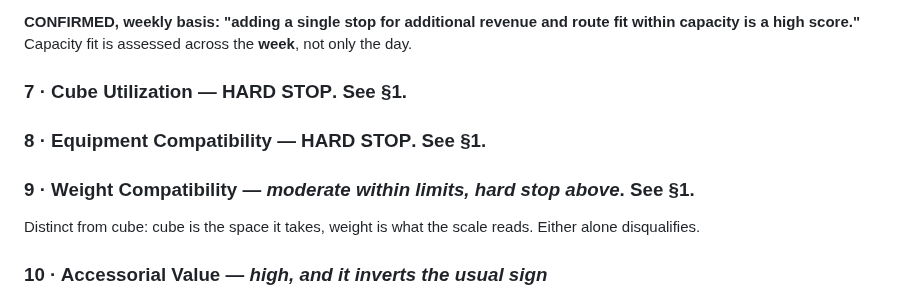
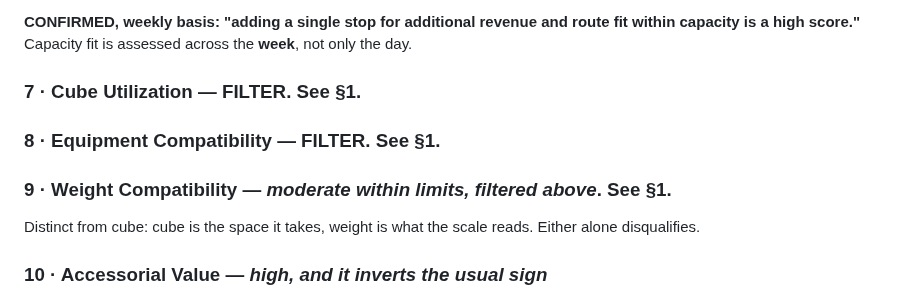
Before and after one commit to jax1313-outlook/Dispatch, a Markdown page: docs/DISPATCH_SCORING_ACCEPTANCE_CRITERIA.md, the part around one of its changes. GitHub-like rendering.

```diff
--- a/docs/DISPATCH_SCORING_ACCEPTANCE_CRITERIA.md
+++ b/docs/DISPATCH_SCORING_ACCEPTANCE_CRITERIA.md
@@ -130,11 +152,11 @@ with overlapping ones.
 **CONFIRMED, weekly basis: "adding a single stop for additional revenue and route fit within
 capacity is a high score."** Capacity fit is assessed across the **week**, not only the day.
 
-### 7 · Cube Utilization — **HARD STOP**. See §1.
+### 7 · Cube Utilization — **FILTER**. See §1.
 
-### 8 · Equipment Compatibility — **HARD STOP**. See §1.
+### 8 · Equipment Compatibility — **FILTER**. See §1.
 
-### 9 · Weight Compatibility — *moderate within limits, hard stop above*. See §1.
+### 9 · Weight Compatibility — *moderate within limits, filtered above*. See §1.
 
 Distinct from cube: cube is the space it takes, weight is what the scale reads. Either alone
 disqualifies.
```
Also changed, not shown: other parts of docs/DISPATCH_SCORING_ACCEPTANCE_CRITERIA.md (+51 -14 lines).
